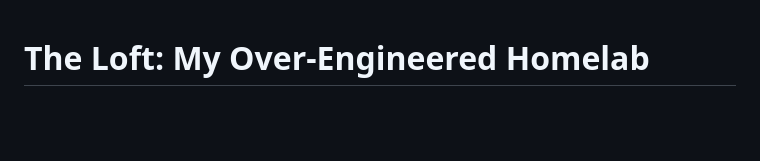
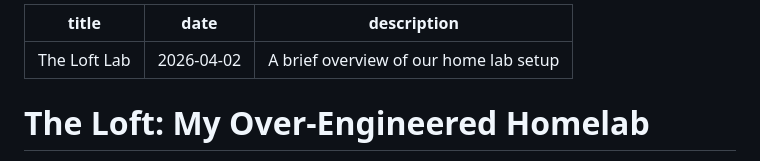
Before and after one commit to hsimah-services/hsimah, a Markdown page: posts/my-home-lab.md, the part around the change. Rendered like a GitHub page; blank space fills up the shorter version.

Commit message:
add frontmatter

```diff
--- a/posts/my-home-lab.md
+++ b/posts/my-home-lab.md
@@ -1,3 +1,10 @@
+---
+title: The Loft Lab
+date: 2026-04-02
+description: A brief overview of our home lab setup
+---
+
+
 # The Loft: My Over-Engineered Homelab
 
 I run a homelab called **The Loft**. It's a handful of machines tucked into a corner of my apartment, quietly running all the services my household depends on - media, music, blogs, a Fediverse instance, and more. The whole thing is managed from [a single Git repo](https://github.com/hsimah-services/the-loft) and deployed with a couple of shell scripts.
```
